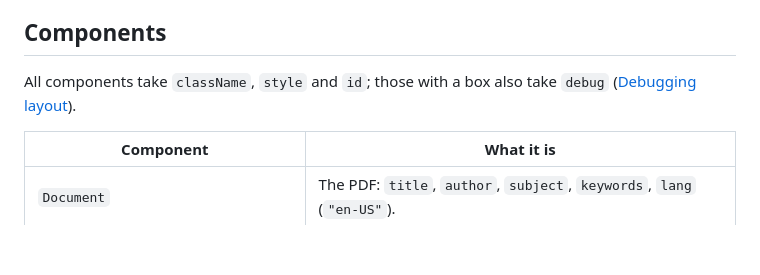
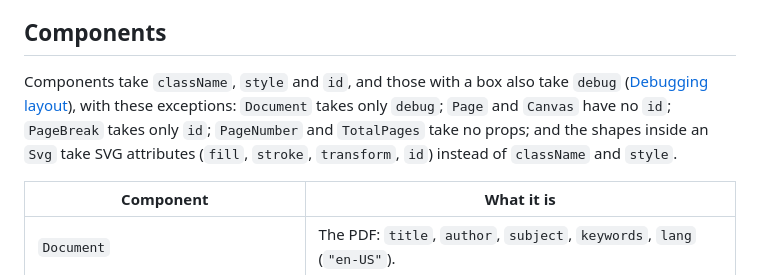
Before and after one commit to eddiesr93/inkoxide, a Markdown page: packages/render/GUIDE.md, the part around the change. Rendered like a GitHub page; blank space fills up the shorter version.

Commit message:
Name the components that do not take className, style and id
The guide said every component takes className, style and id. Document takes
only debug, Page and Canvas have no id, PageBreak takes only id, PageNumber and
TotalPages take no props, and the SVG shapes take SVG attributes instead.

Closes #24

Co-Authored-By: Claude Opus 5.5 <noreply@anthropic.com>

```diff
--- a/packages/render/GUIDE.md
+++ b/packages/render/GUIDE.md
@@ -21,8 +21,11 @@ and the examples; [MIGRATING.md](MIGRATING.md) is the migration guide.
 
 ## Components
 
-All components take `className`, `style` and `id`; those with a box also take `debug`
-([Debugging layout](#debugging-layout)).
+Components take `className`, `style` and `id`, and those with a box also take `debug`
+([Debugging layout](#debugging-layout)), with these exceptions: `Document` takes only `debug`;
+`Page` and `Canvas` have no `id`; `PageBreak` takes only `id`; `PageNumber` and `TotalPages`
+take no props; and the shapes inside an `Svg` take SVG attributes (`fill`, `stroke`,
+`transform`, `id`) instead of `className` and `style`.
 
 | Component | What it is |
 |---|---|
```
